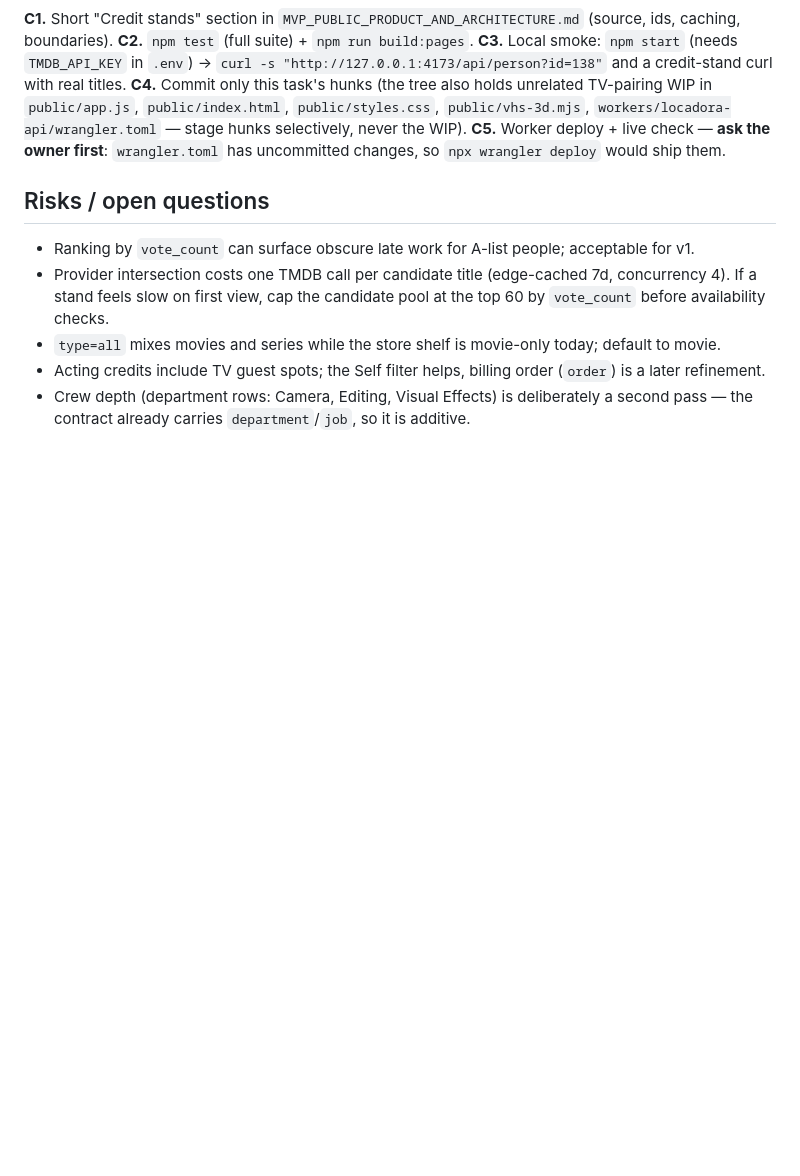
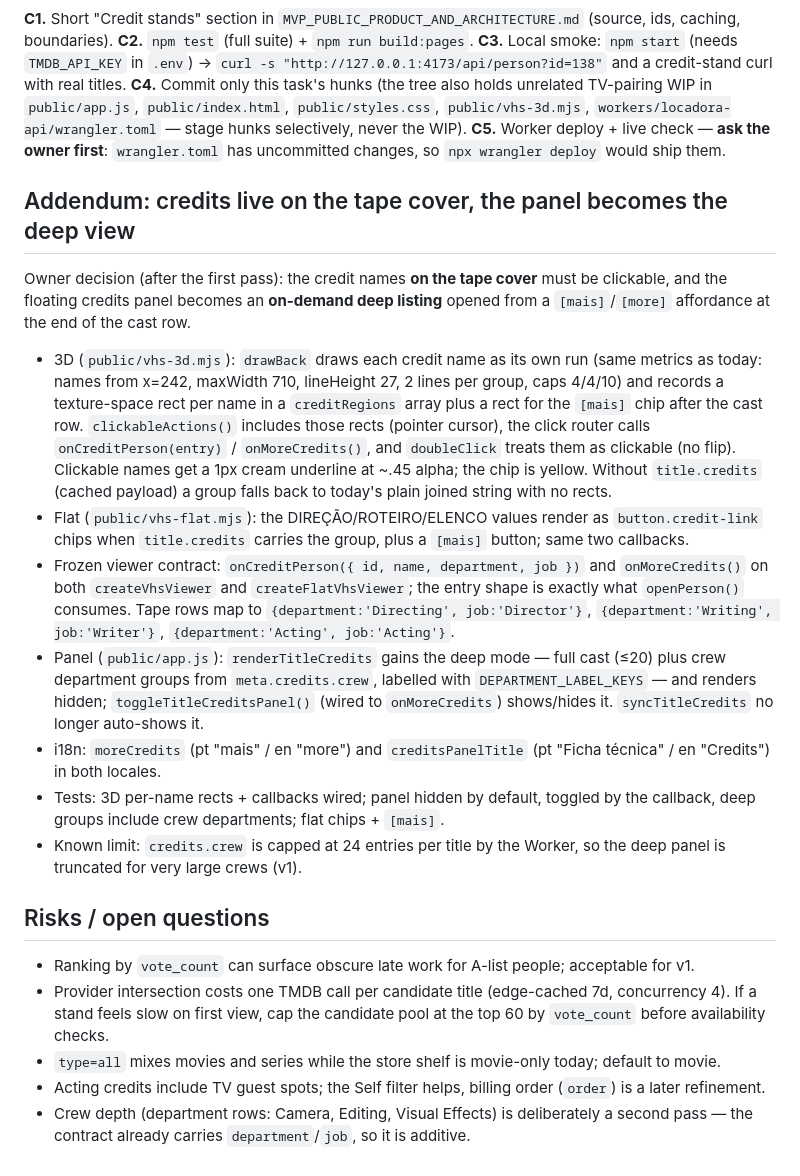
Before and after one commit to illanrego/willslocadora, a Markdown page: .hermes/plans/2026-10-07-credit-stands.md, the part around the change. GitHub-like rendering; blank space fills up the shorter version.

Commit message:
Plan: credit names clickable on the tape cover, panel behind [mais]

```diff
--- a/.hermes/plans/2026-10-07-credit-stands.md
+++ b/.hermes/plans/2026-10-07-credit-stands.md
@@ -219,6 +219,36 @@ caching, boundaries).
 **C5.** Worker deploy + live check — **ask the owner first**: `wrangler.toml` has uncommitted
 changes, so `npx wrangler deploy` would ship them.
 
+## Addendum: credits live on the tape cover, the panel becomes the deep view
+
+Owner decision (after the first pass): the credit names **on the tape cover** must be clickable,
+and the floating credits panel becomes an **on-demand deep listing** opened from a `[mais]`/`[more]`
+affordance at the end of the cast row.
+
+- 3D (`public/vhs-3d.mjs`): `drawBack` draws each credit name as its own run (same metrics as today:
+  names from x=242, maxWidth 710, lineHeight 27, 2 lines per group, caps 4/4/10) and records a
+  texture-space rect per name in a `creditRegions` array plus a rect for the `[mais]` chip after the
+  cast row. `clickableActions()` includes those rects (pointer cursor), the click router calls
+  `onCreditPerson(entry)` / `onMoreCredits()`, and `doubleClick` treats them as clickable (no flip).
+  Clickable names get a 1px cream underline at ~.45 alpha; the chip is yellow. Without `title.credits`
+  (cached payload) a group falls back to today's plain joined string with no rects.
+- Flat (`public/vhs-flat.mjs`): the DIREÇÃO/ROTEIRO/ELENCO values render as `button.credit-link` chips
+  when `title.credits` carries the group, plus a `[mais]` button; same two callbacks.
+- Frozen viewer contract: `onCreditPerson({ id, name, department, job })` and `onMoreCredits()` on both
+  `createVhsViewer` and `createFlatVhsViewer`; the entry shape is exactly what `openPerson()` consumes.
+  Tape rows map to `{department:'Directing', job:'Director'}`, `{department:'Writing', job:'Writer'}`,
+  `{department:'Acting', job:'Acting'}`.
+- Panel (`public/app.js`): `renderTitleCredits` gains the deep mode — full cast (≤20) plus crew
+  department groups from `meta.credits.crew`, labelled with `DEPARTMENT_LABEL_KEYS` — and renders
+  hidden; `toggleTitleCreditsPanel()` (wired to `onMoreCredits`) shows/hides it. `syncTitleCredits`
+  no longer auto-shows it.
+- i18n: `moreCredits` (pt "mais" / en "more") and `creditsPanelTitle` (pt "Ficha técnica" / en
+  "Credits") in both locales.
+- Tests: 3D per-name rects + callbacks wired; panel hidden by default, toggled by the callback, deep
+  groups include crew departments; flat chips + `[mais]`.
+- Known limit: `credits.crew` is capped at 24 entries per title by the Worker, so the deep panel is
+  truncated for very large crews (v1).
+
 ## Risks / open questions
 
 - Ranking by `vote_count` can surface obscure late work for A-list people; acceptable for v1.
```
